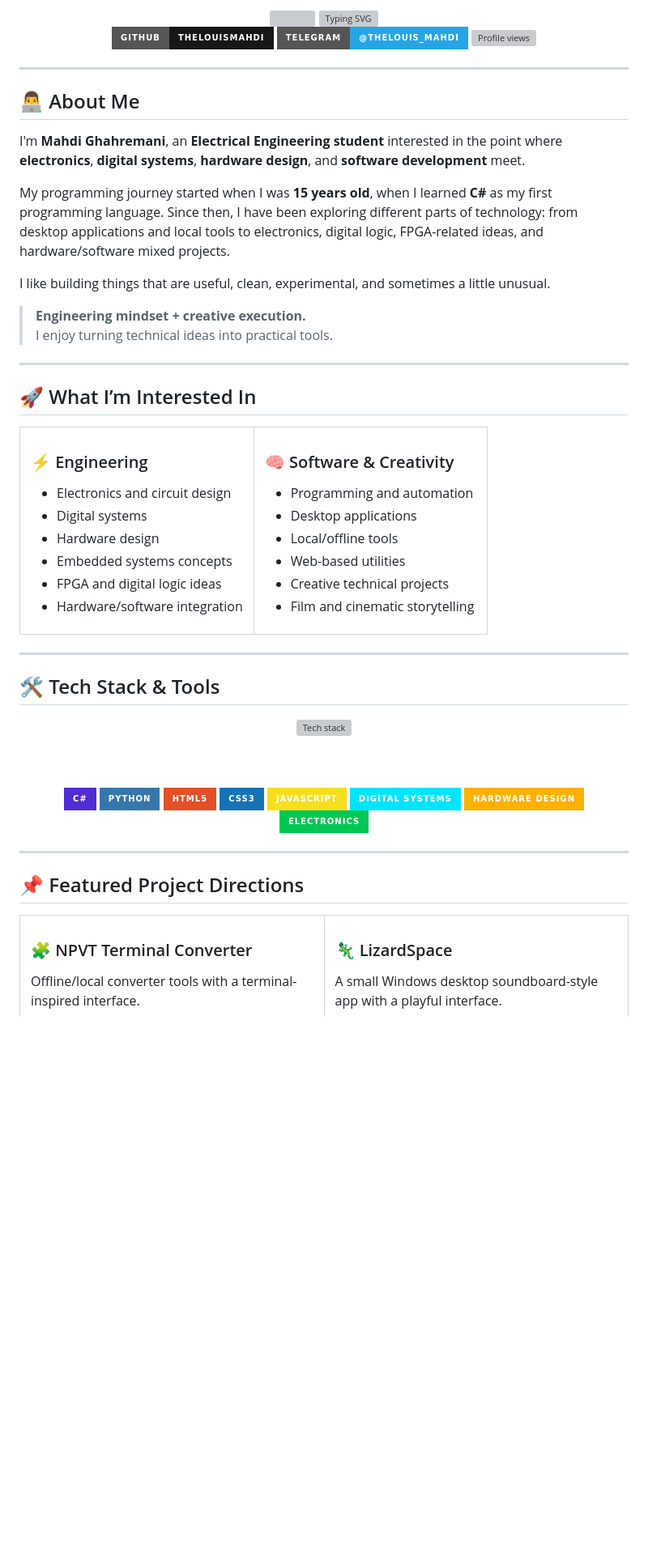
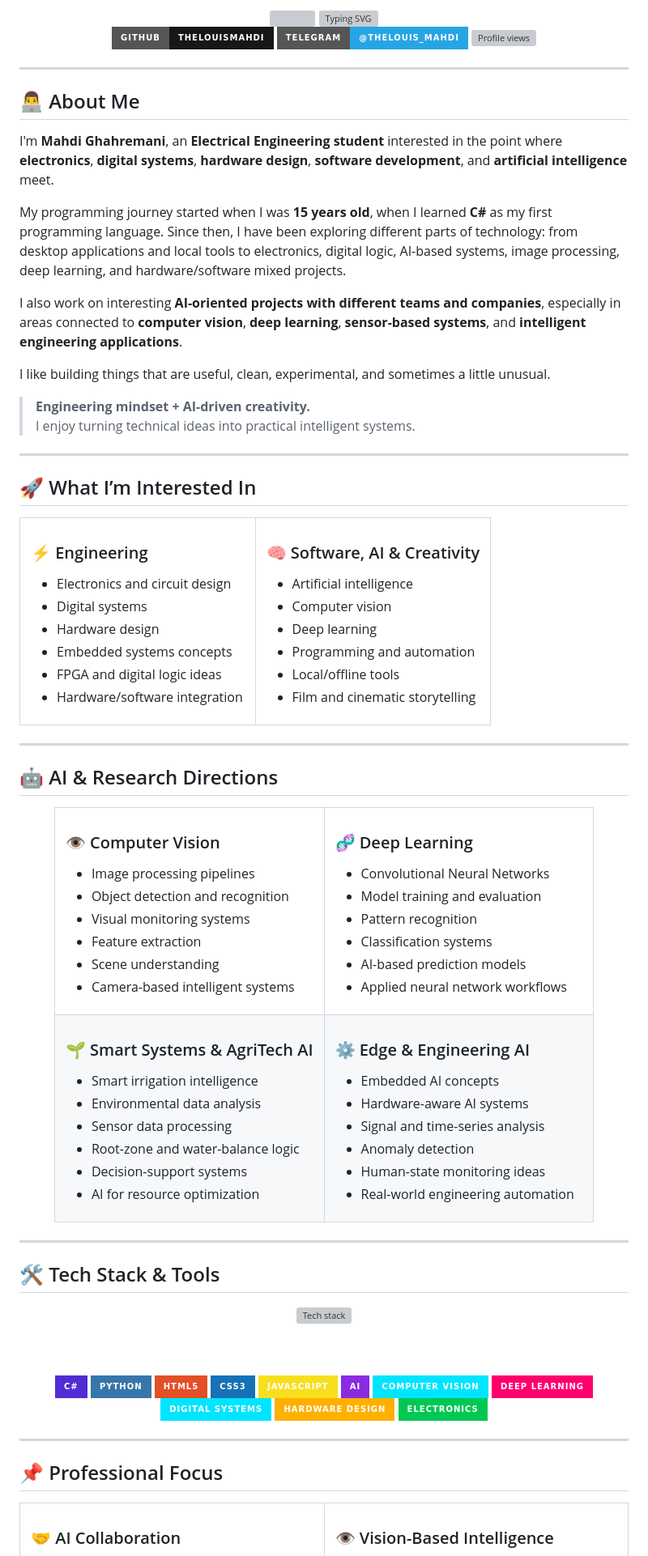
Before and after one commit to TheLouisMahdi/TheLouisMahdi, a Markdown page: README.md, the part around one of its changes. Shown at 81% size. Rendered like a GitHub page; badges without logos; blank space fills up the shorter version; grey boxes are pictures that could not be loaded.

Commit message:
Update profile README with AI focus

```diff
--- a/README.md
+++ b/README.md
@@ -20,14 +20,16 @@
 
 ## 👨‍💻 About Me
 
-I'm **Mahdi Ghahremani**, an **Electrical Engineering student** interested in the point where **electronics**, **digital systems**, **hardware design**, and **software development** meet.
+I'm **Mahdi Ghahremani**, an **Electrical Engineering student** interested in the point where **electronics**, **digital systems**, **hardware design**, **software development**, and **artificial intelligence** meet.
 
-My programming journey started when I was **15 years old**, when I learned **C#** as my first programming language. Since then, I have been exploring different parts of technology: from desktop applications and local tools to electronics, digital logic, FPGA-related ideas, and hardware/software mixed projects.
+My programming journey started when I was **15 years old**, when I learned **C#** as my first programming language. Since then, I have been exploring different parts of technology: from desktop applications and local tools to electronics, digital logic, AI-based systems, image processing, deep learning, and hardware/software mixed projects.
+
+I also work on interesting **AI-oriented projects with different teams and companies**, especially in areas connected to **computer vision**, **deep learning**, **sensor-based systems**, and **intelligent engineering applications**.
 
 I like building things that are useful, clean, experimental, and sometimes a little unusual.
 
-> **Engineering mindset + creative execution.**
-> I enjoy turning technical ideas into practical tools.
+> **Engineering mindset + AI-driven creativity.**
+> I enjoy turning technical ideas into practical intelligent systems.
 
 ---
 
@@ -49,18 +51,81 @@ I like building things that are useful, clean, experimental, and sometimes a lit
 </td>
 <td width="50%">
 
-### 🧠 Software & Creativity
+### 🧠 Software, AI & Creativity
 
+- Artificial intelligence
+- Computer vision
+- Deep learning
 - Programming and automation
-- Desktop applications
 - Local/offline tools
-- Web-based utilities
-- Creative technical projects
 - Film and cinematic storytelling
 
 </td>
 </tr>
 </table>
+
+---
+
+## 🤖 AI & Research Directions
+
+<div align="center">
+
+<table>
+<tr>
+<td width="50%">
+
+### 👁️ Computer Vision
+
+- Image processing pipelines
+- Object detection and recognition
+- Visual monitoring systems
+- Feature extraction
+- Scene understanding
+- Camera-based intelligent systems
+
+</td>
+<td width="50%">
+
+### 🧬 Deep Learning
+
+- Convolutional Neural Networks
+- Model training and evaluation
+- Pattern recognition
+- Classification systems
+- AI-based prediction models
+- Applied neural network workflows
+
+</td>
+</tr>
+<tr>
+<td width="50%">
+
+### 🌱 Smart Systems & AgriTech AI
+
+- Smart irrigation intelligence
+- Environmental data analysis
+- Sensor data processing
+- Root-zone and water-balance logic
+- Decision-support systems
+- AI for resource optimization
+
+</td>
+<td width="50%">
+
+### ⚙️ Edge & Engineering AI
+
+- Embedded AI concepts
+- Hardware-aware AI systems
+- Signal and time-series analysis
+- Anomaly detection
+- Human-state monitoring ideas
+- Real-world engineering automation
+
+</td>
+</tr>
+</table>
+
+</div>
 
 ---
 
@@ -77,6 +142,9 @@ I like building things that are useful, clean, experimental, and sometimes a lit
 <img src="https://img.shields.io/badge/HTML5-E34F26?style=for-the-badge&logo=html5&logoColor=white" />
 <img src="https://img.shields.io/badge/CSS3-1572B6?style=for-the-badge&logo=css3&logoColor=white" />
 <img src="https://img.shields.io/badge/JavaScript-F7DF1E?style=for-the-badge&logo=javascript&logoColor=000000" />
+<img src="https://img.shields.io/badge/AI-8A2BE2?style=for-the-badge" />
+<img src="https://img.shields.io/badge/Computer%20Vision-00E5FF?style=for-the-badge" />
+<img src="https://img.shields.io/badge/Deep%20Learning-FF006E?style=for-the-badge" />
 <img src="https://img.shields.io/badge/Digital%20Systems-00E5FF?style=for-the-badge" />
 <img src="https://img.shields.io/badge/Hardware%20Design-FFB000?style=for-the-badge" />
 <img src="https://img.shields.io/badge/Electronics-00C853?style=for-the-badge" />
@@ -85,7 +153,7 @@ I like building things that are useful, clean, experimental, and sometimes a lit
 
 ---
 
-## 📌 Featured Project Directions
+## 📌 Professional Focus
 
 <div align="center">
 
@@ -93,6 +161,5 @@ I like building things that are useful, clean, experimental, and sometimes a lit
 <tr>
 <td width="50%">
 
-### 🧩 NPVT Terminal Converter
-Offline/local converter tools with a terminal-inspired interface.
+### 🤝 AI Collaboration
 
```
Also changed, not shown: other parts of README.md (+17 -25 lines).
